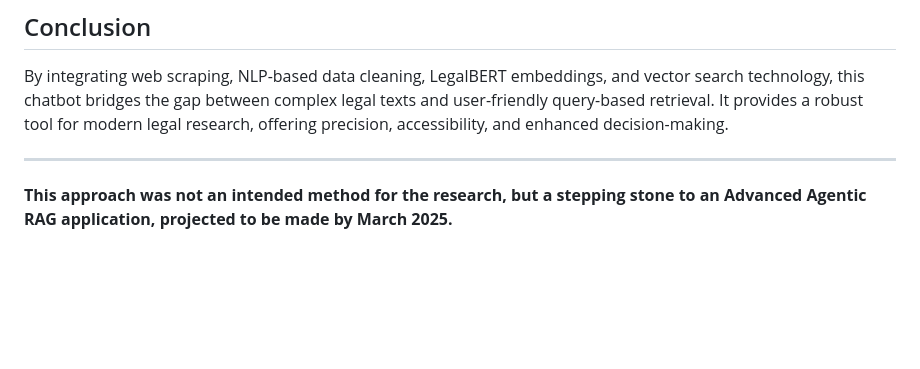
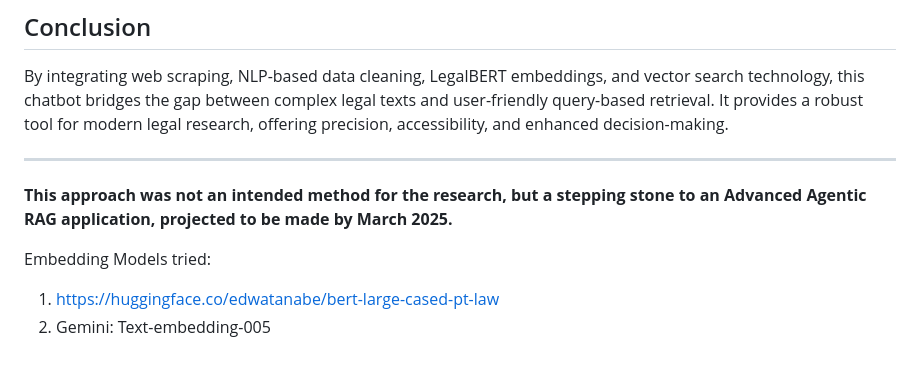
Before and after one commit to Nishchaypat/LawChatBot, a Markdown page: README.md, the part around the change. Drawn GitHub-style; blank space fills up the shorter version.

```diff
--- a/README.md
+++ b/README.md
@@ -92,3 +92,11 @@ By integrating web scraping, NLP-based data cleaning, LegalBERT embeddings, and
 ---
 
 **This approach was not an intended method for the research, but a stepping stone to an Advanced Agentic RAG application, projected to be made by March 2025.**
+
+
+
+
+Embedding Models tried:
+
+1. https://huggingface.co/edwatanabe/bert-large-cased-pt-law
+2. Gemini: Text-embedding-005
```
